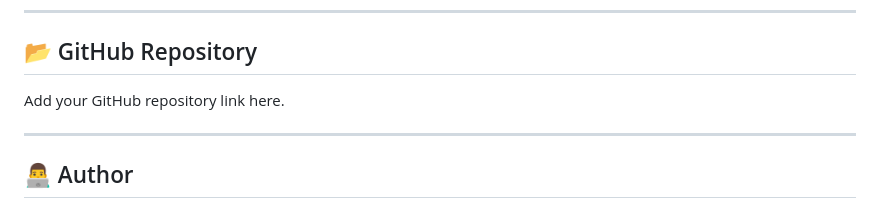
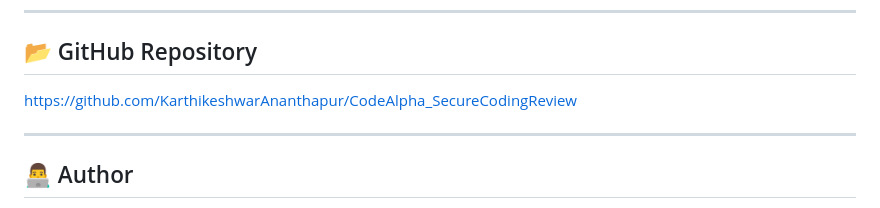
Before and after one commit to KarthikeshwarAnanthapur/CodeAlpha_SecureCodingReview, a Markdown page: README.md, the part around the change. GitHub-like rendering.

```diff
--- a/README.md
+++ b/README.md
@@ -177,7 +177,7 @@ https://codeshield-review.vercel.app/dashboard
 
 ## 📂 GitHub Repository
 
-Add your GitHub repository link here.
+https://github.com/KarthikeshwarAnanthapur/CodeAlpha_SecureCodingReview
 
 ---
 
```
